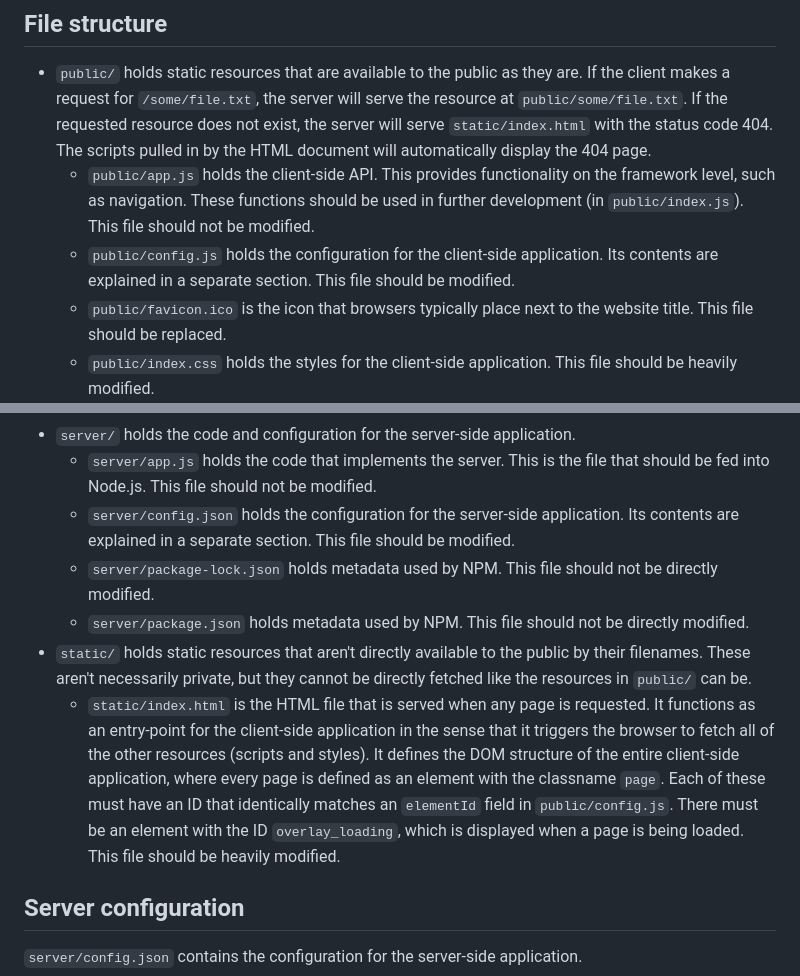
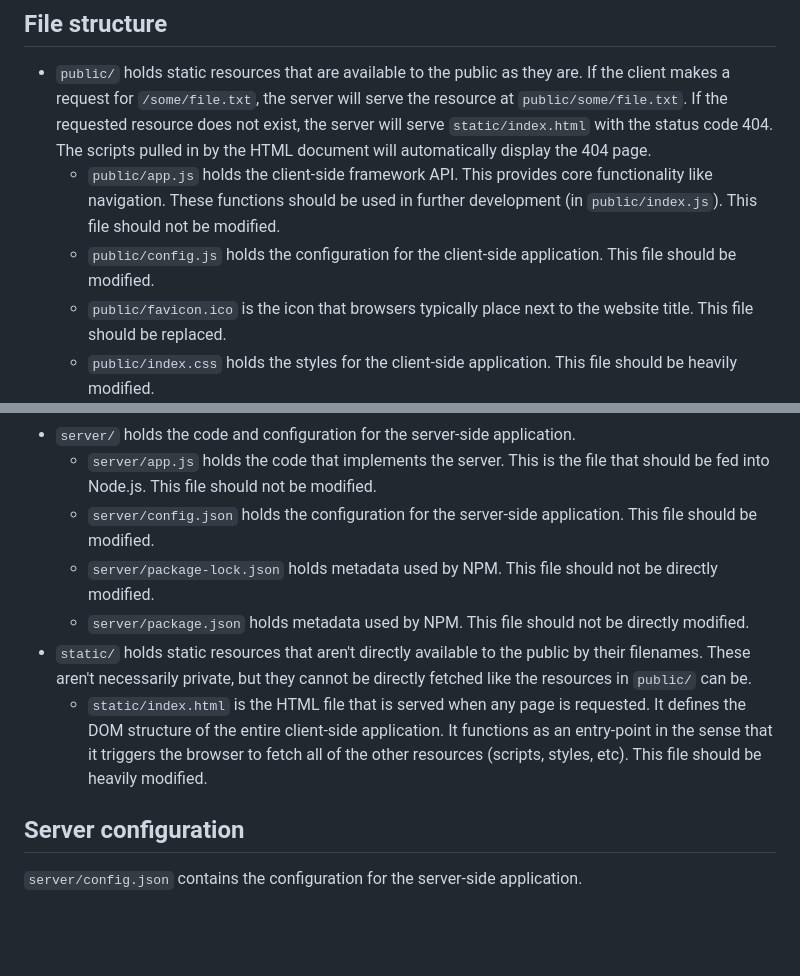
Before and after one commit to shinhugh/spa, a Markdown page: README.md, 2 parts joined by grey strips. GitHub-like rendering; blank space fills up the shorter version.

```diff
--- a/README.md
+++ b/README.md
@@ -21,12 +21,11 @@ If the client makes a request for `/some/file.txt`, the server will serve the
 resource at `public/some/file.txt`. If the requested resource does not exist,
 the server will serve `static/index.html` with the status code 404. The scripts
 pulled in by the HTML document will automatically display the 404 page.
-    - `public/app.js` holds the client-side API. This provides functionality on
-the framework level, such as navigation. These functions should be used in
-further development (in `public/index.js`). This file should not be modified.
+    - `public/app.js` holds the client-side framework API. This provides
+core functionality like navigation. These functions should be used in further
+development (in `public/index.js`). This file should not be modified.
     - `public/config.js` holds the configuration for the client-side
-application. Its contents are explained in a separate section. This file should
-be modified.
+application. This file should be modified.
     - `public/favicon.ico` is the icon that browsers typically place next to the
 website title. This file should be replaced.
     - `public/index.css` holds the styles for the client-side application. This
@@ -42,8 +41,7 @@ should not be directly used. This file should not be modified.
     - `server/app.js` holds the code that implements the server. This is the
 file that should be fed into Node.js. This file should not be modified.
     - `server/config.json` holds the configuration for the server-side
-application. Its contents are explained in a separate section. This file should
-be modified.
+application. This file should be modified.
     - `server/package-lock.json` holds metadata used by NPM. This file should
 not be directly modified.
     - `server/package.json` holds metadata used by NPM. This file should not be
@@ -52,14 +50,10 @@ directly modified.
 by their filenames. These aren't necessarily private, but they cannot be
 directly fetched like the resources in `public/` can be.
     - `static/index.html` is the HTML file that is served when any page is
-requested. It functions as an entry-point for the client-side application in the
-sense that it triggers the browser to fetch all of the other resources (scripts
-and styles). It defines the DOM structure of the entire client-side application,
-where every page is defined as an element with the classname `page`. Each of
-these must have an ID that identically matches an `elementId` field in
-`public/config.js`. There must be an element with the ID `overlay_loading`,
-which is displayed when a page is being loaded. This file should be heavily
-modified.
+requested. It defines the DOM structure of the entire client-side application.
+It functions as an entry-point in the sense that it triggers the browser to
+fetch all of the other resources (scripts, styles, etc). This file should be
+heavily modified.
 
 ## Server configuration
 
```
Also changed, not shown: other parts of README.md (+73 -0 lines).
